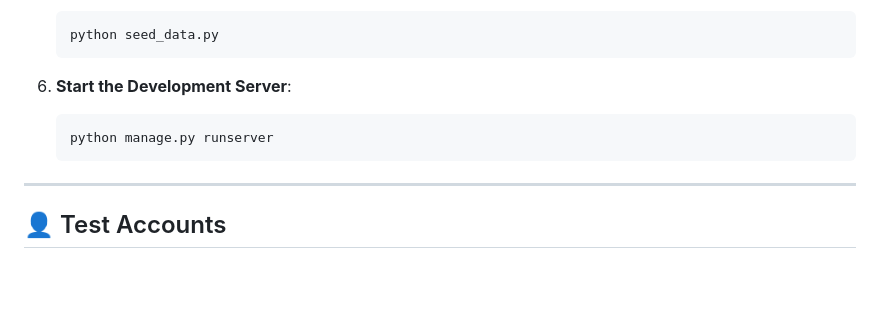
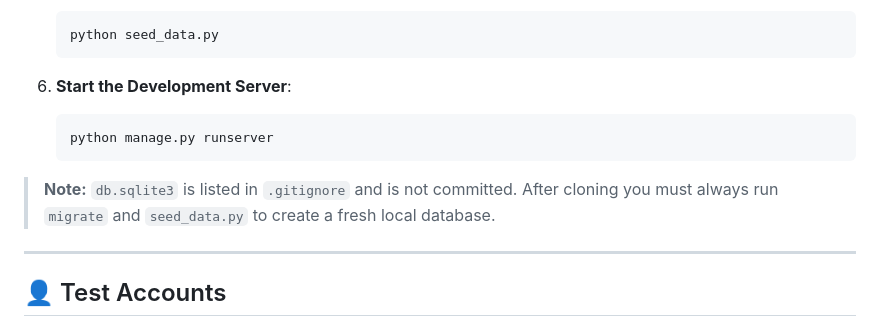
Before and after one commit to Prem-Yelwande/hotel_booking_system, a Markdown page: README.md, the part around the change. Drawn GitHub-style; blank space fills up the shorter version.

Commit message:
Clarify that db.sqlite3 is gitignored and must be regenerated after clone

````diff
--- a/README.md
+++ b/README.md
@@ -62,6 +62,8 @@ HotelHub is a premium, modern, responsive web application for managing room view
    python manage.py runserver
    ```
 
+> **Note:** `db.sqlite3` is listed in `.gitignore` and is not committed. After cloning you must always run `migrate` and `seed_data.py` to create a fresh local database.
+
 ---
 
 ## 👤 Test Accounts
````
